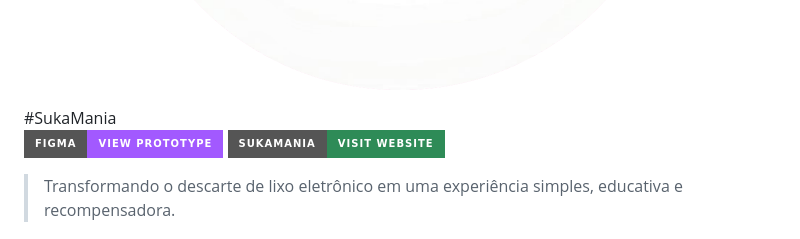
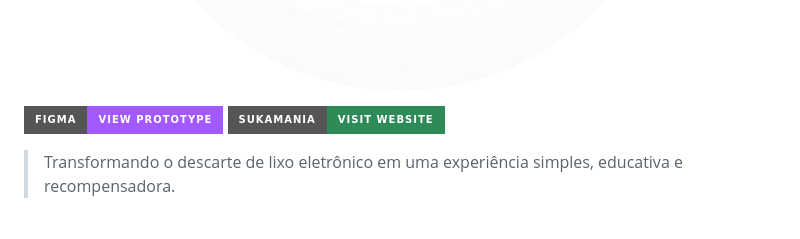
Before and after one commit to VictorCMagal/SUKA-Mania, a Markdown page: README.md, the part around the change. Rendered like a GitHub page; badges without logos.

Commit message:
Atualizar o README.md

```diff
--- a/README.md
+++ b/README.md
@@ -1,7 +1,6 @@
 <p align="center">
   <img src="https://raw.githubusercontent.com/VictorCmagal/SUKA-Mania/main/img/Logo.png" alt="SukaMania Banner" width="800">
 </p>
-#SukaMania
 
 [![Figma Prototype](https://img.shields.io/badge/Figma-View%20Prototype-A259FF?style=for-the-badge&logo=figma&logoColor=white)](https://www.figma.com/proto/7NaVVgbcJU8o9gsj2kw9Mu/Telas_SukaMania?page-id=0%3A1&node-id=1-2&viewport=379%2C272%2C0.5&t=oTjHGxjXbClvRMcR-1&scaling=scale-down&content-scaling=fixed&starting-point-node-id=1%3A2&show-proto-sidebar=1)
 [![Website](https://img.shields.io/badge/SukaMania-Visit%20Website-2E8B57?style=for-the-badge&logo=google-chrome&logoColor=white)](https://suka-mania-rec.netlify.app)
```
